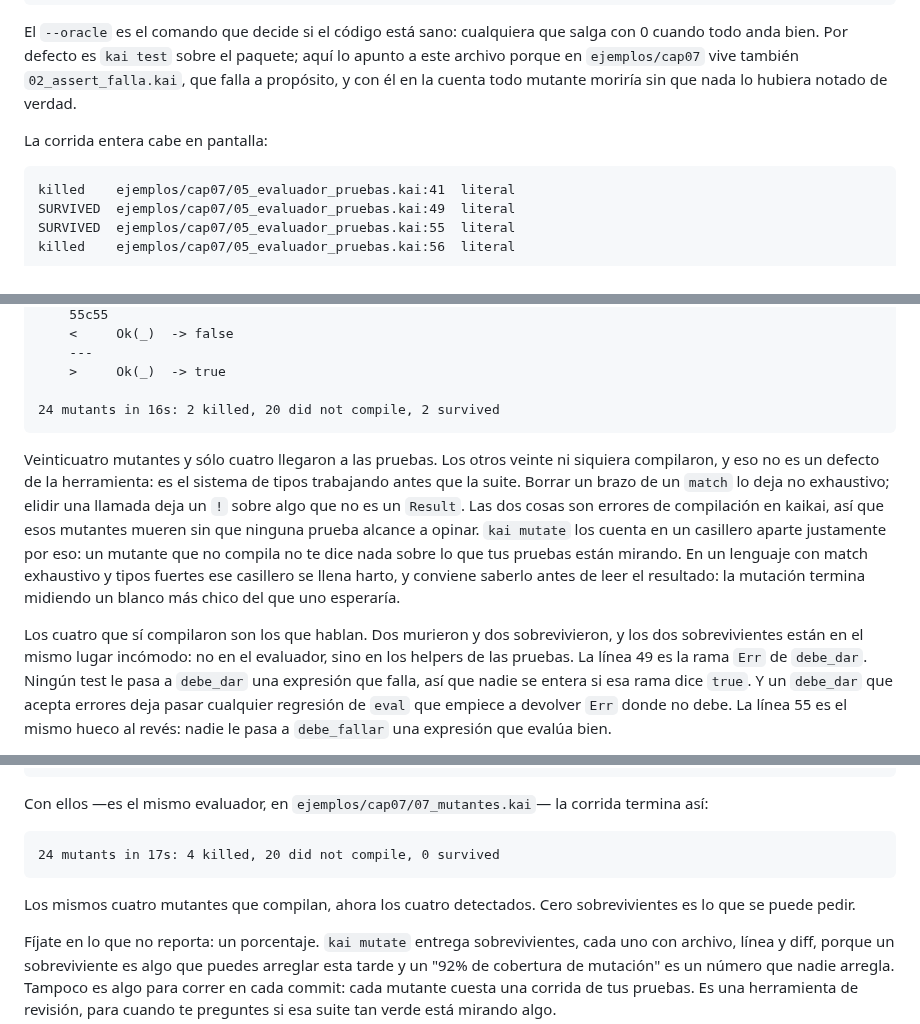
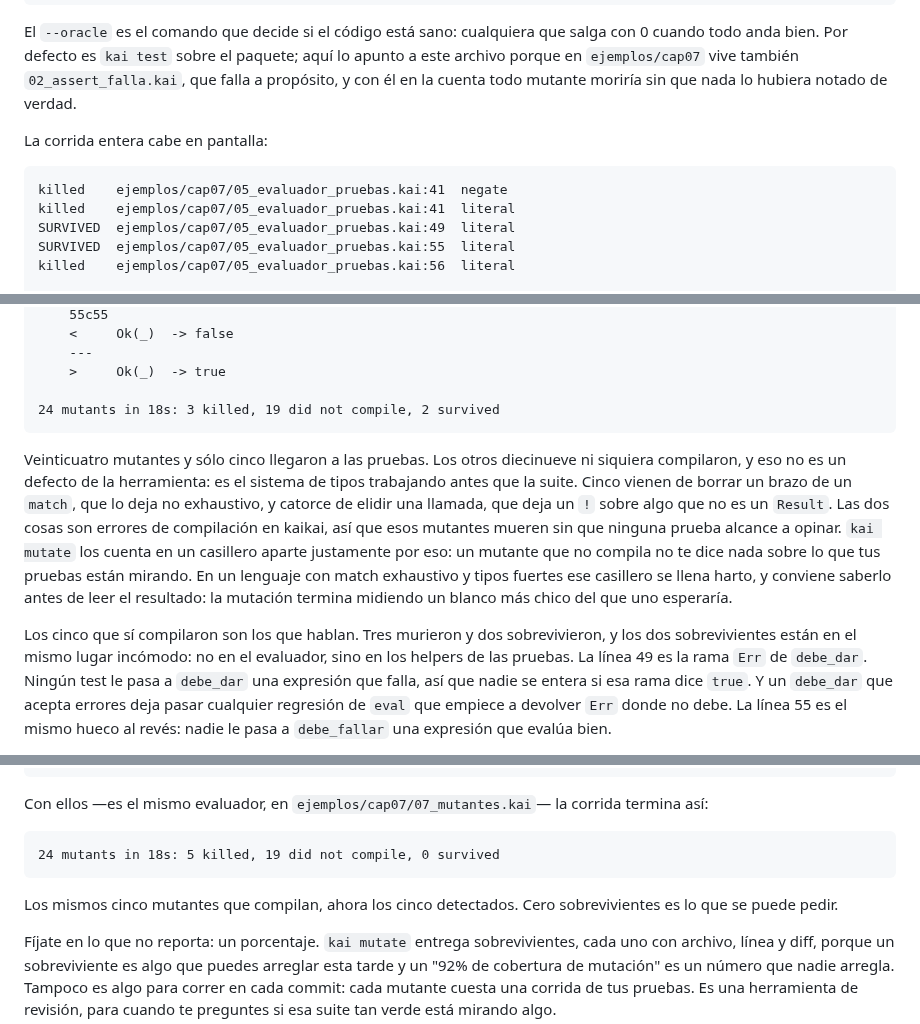
Before and after one commit to kaikailang-org/kaikai-book, a Markdown page: capitulos/cap07-pruebas.md, 3 parts joined by grey strips. Drawn GitHub-style.

````diff
--- a/capitulos/cap07-pruebas.md
+++ b/capitulos/cap07-pruebas.md
@@ -587,6 +587,7 @@ nada lo hubiera notado de verdad.
 La corrida entera cabe en pantalla:
 
 ```
+killed    ejemplos/cap07/05_evaluador_pruebas.kai:41  negate
 killed    ejemplos/cap07/05_evaluador_pruebas.kai:41  literal
 SURVIVED  ejemplos/cap07/05_evaluador_pruebas.kai:49  literal
 SURVIVED  ejemplos/cap07/05_evaluador_pruebas.kai:55  literal
@@ -605,24 +606,25 @@ ejemplos/cap07/05_evaluador_pruebas.kai	55	15	literal
     ---
     >     Ok(_)  -> true
 
-24 mutants in 16s: 2 killed, 20 did not compile, 2 survived
+24 mutants in 18s: 3 killed, 19 did not compile, 2 survived
 ```
 
-Veinticuatro mutantes y sólo cuatro llegaron a las pruebas. Los
-otros veinte ni siquiera compilaron, y eso no es un defecto de la
-herramienta: es el sistema de tipos trabajando antes que la
-suite. Borrar un brazo de un `match` lo deja no exhaustivo;
-elidir una llamada deja un `!` sobre algo que no es un `Result`.
-Las dos cosas son errores de compilación en kaikai, así que esos
-mutantes mueren sin que ninguna prueba alcance a opinar.
-`kai mutate` los cuenta en un casillero aparte justamente por
-eso: un mutante que no compila no te dice nada sobre lo que tus
-pruebas están mirando. En un lenguaje con match exhaustivo y
-tipos fuertes ese casillero se llena harto, y conviene saberlo
-antes de leer el resultado: la mutación termina midiendo un
-blanco más chico del que uno esperaría.
+Veinticuatro mutantes y sólo cinco llegaron a las pruebas. Los
+otros diecinueve ni siquiera compilaron, y eso no es un defecto
+de la herramienta: es el sistema de tipos trabajando antes que la
+suite. Cinco vienen de borrar un brazo de un `match`, que lo deja
+no exhaustivo, y catorce de elidir una llamada, que deja un `!`
+sobre algo que no es un `Result`. Las dos cosas son errores de
+compilación en kaikai, así que esos mutantes mueren sin que
+ninguna prueba alcance a opinar. `kai mutate` los cuenta en un
+casillero aparte justamente por eso: un mutante que no compila no
+te dice nada sobre lo que tus pruebas están mirando. En un
+lenguaje con match exhaustivo y tipos fuertes ese casillero se
+llena harto, y conviene saberlo antes de leer el resultado: la
+mutación termina midiendo un blanco más chico del que uno
+esperaría.
 
-Los cuatro que sí compilaron son los que hablan. Dos murieron y
+Los cinco que sí compilaron son los que hablan. Tres murieron y
 dos sobrevivieron, y los dos sobrevivientes están en el mismo
 lugar incómodo: no en el evaluador, sino en los helpers de
 las pruebas. La línea 49 es la rama `Err` de `debe_dar`. Ningún
@@ -649,10 +651,10 @@ Con ellos —es el mismo evaluador, en
 `ejemplos/cap07/07_mutantes.kai`— la corrida termina así:
 
 ```
-24 mutants in 17s: 4 killed, 20 did not compile, 0 survived
+24 mutants in 18s: 5 killed, 19 did not compile, 0 survived
 ```
 
-Los mismos cuatro mutantes que compilan, ahora los cuatro
+Los mismos cinco mutantes que compilan, ahora los cinco
 detectados. Cero sobrevivientes es lo que se puede pedir.
 
 Fíjate en lo que no reporta: un porcentaje. `kai mutate` entrega
````
Also changed, not shown: chapters/ch07-tests.md (+18 -17 lines).
